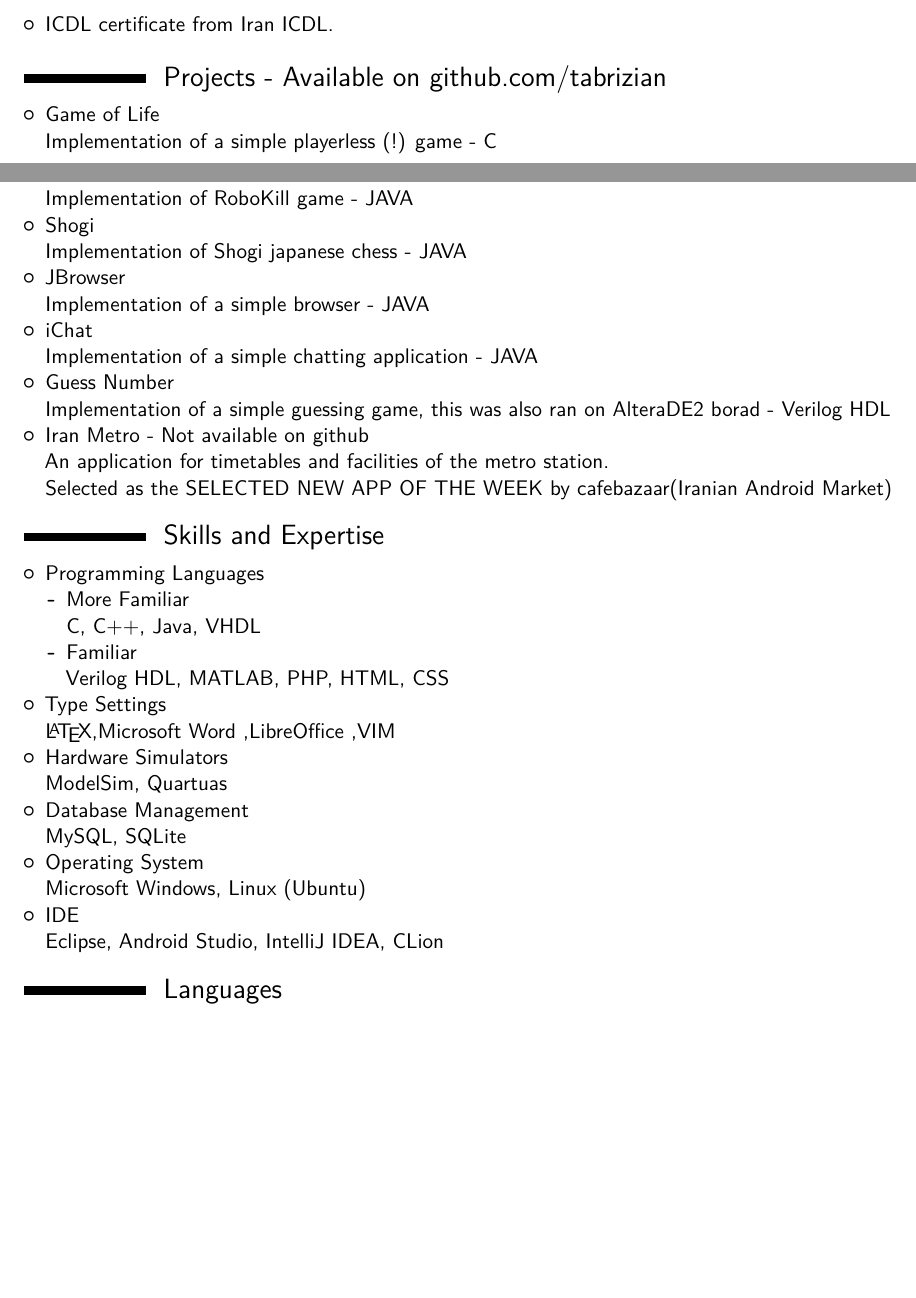
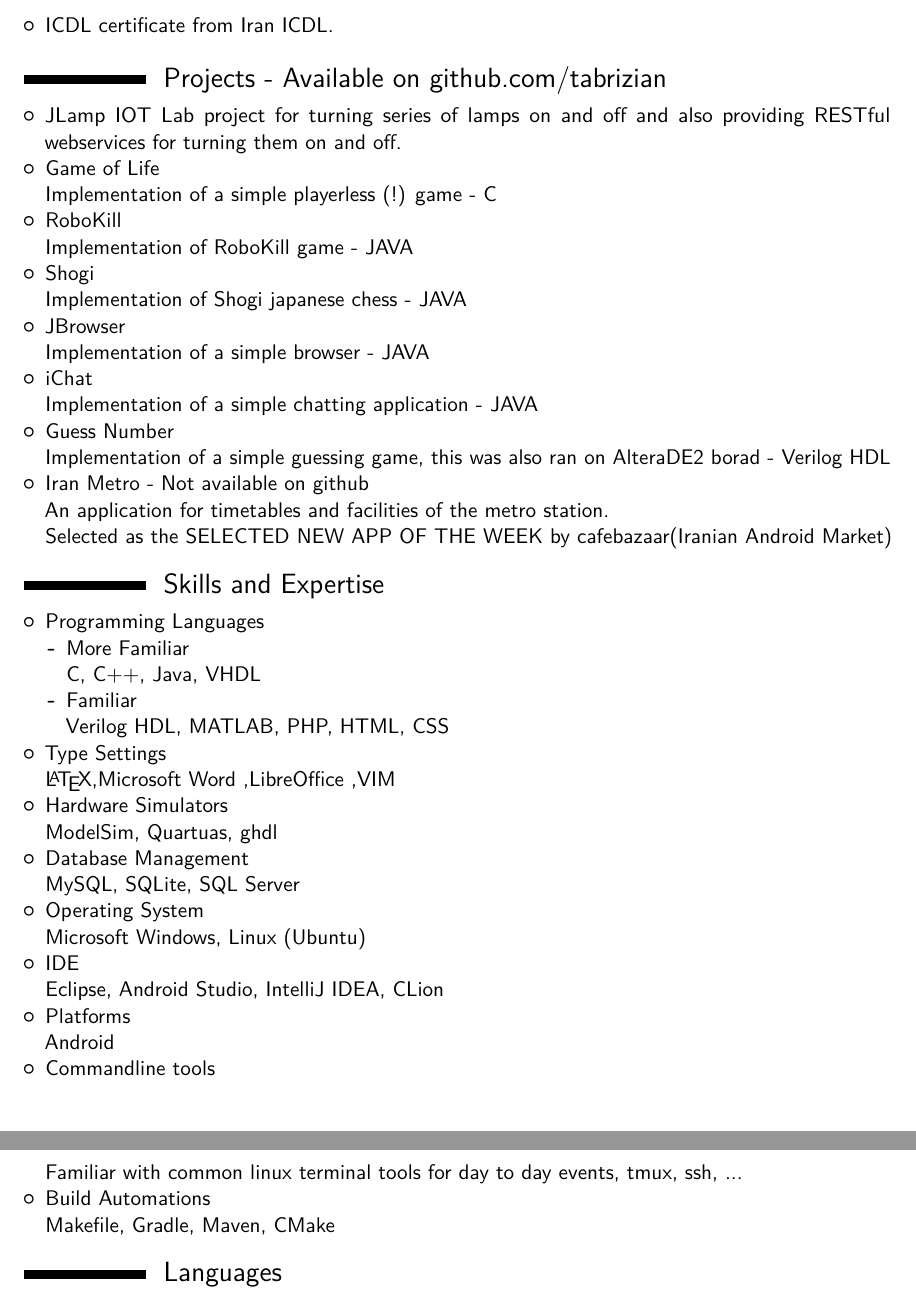
Before and after one commit to Tabrizian/tabrizian.github.io, a LaTeX CV (docs/CV/CV.tex): two parts of pages 1 and 2 of 2 before the commit and two parts of pages 2 and 3 of 3 after it, joined at a grey line, cut so that both start at the same text, the shorter picture padded with empty space. Compiled offline with pdfLaTeX.

```diff
--- a/docs/CV/CV.tex
+++ b/docs/CV/CV.tex
@@ -54,6 +68,9 @@
 \end{itemize}
 \section{ Projects - Available on github.com/tabrizian}
 \begin{itemize}
+    \item JLamp
+        IOT Lab project for turning series of lamps on and off and also providing
+        RESTful webservices for turning them on and off.
     \item Game of Life
 
         Implementation of a simple playerless (!) game - C
@@ -94,16 +111,26 @@
         \LaTeX ,Microsoft Word ,LibreOffice ,VIM
     \item Hardware Simulators
 
-        ModelSim, Quartuas
+        ModelSim, Quartuas, ghdl
     \item Database Management
 
-        MySQL, SQLite
+        MySQL, SQLite, SQL Server
     \item Operating System
 
         Microsoft Windows, Linux (Ubuntu)
     \item IDE
 
         Eclipse, Android Studio, IntelliJ IDEA, CLion
+    \item Platforms
+
+        Android
+    \item Commandline tools
+
+        Familiar with common linux terminal tools for day to day events, tmux,
+        ssh, ...
+    \item Build Automations
+
+        Makefile, Gradle, Maven, CMake
 \end{itemize}
 
 \section{ Languages}
```
Also changed, not shown: docs/CV/CV.pdf, docs/CV/CV.tex (20 more changed lines).
